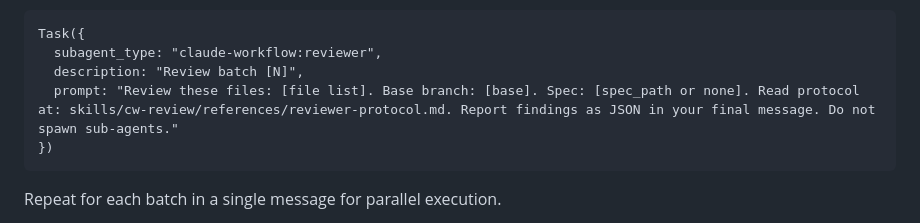
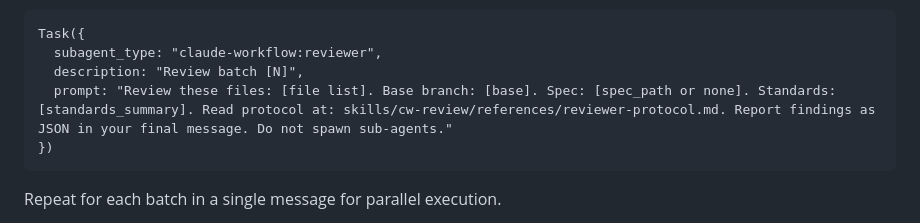
Before and after one commit to sighup/claude-workflow, a Markdown page: skills/cw-review/SKILL.md, the part around the change. Rendered like a GitHub page.

Commit message:
docs(cw-review): reviewer protocol category E parity + nested standards_summary relay
Co-Authored-By: Claude Fable 5 <noreply@anthropic.com>

````diff
--- a/skills/cw-review/SKILL.md
+++ b/skills/cw-review/SKILL.md
@@ -170,7 +170,7 @@ Nested mode (no batch tasks — the assignment travels inline):
 Task({
   subagent_type: "claude-workflow:reviewer",
   description: "Review batch [N]",
-  prompt: "Review these files: [file list]. Base branch: [base]. Spec: [spec_path or none]. Read protocol at: skills/cw-review/references/reviewer-protocol.md. Report findings as JSON in your final message. Do not spawn sub-agents."
+  prompt: "Review these files: [file list]. Base branch: [base]. Spec: [spec_path or none]. Standards: [standards_summary]. Read protocol at: skills/cw-review/references/reviewer-protocol.md. Report findings as JSON in your final message. Do not spawn sub-agents."
 })
 ```
 
````
Also changed, not shown: 1 other file.
